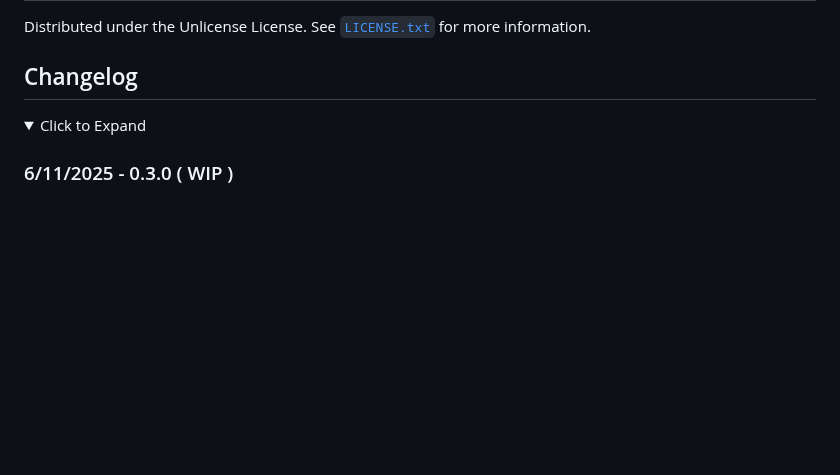
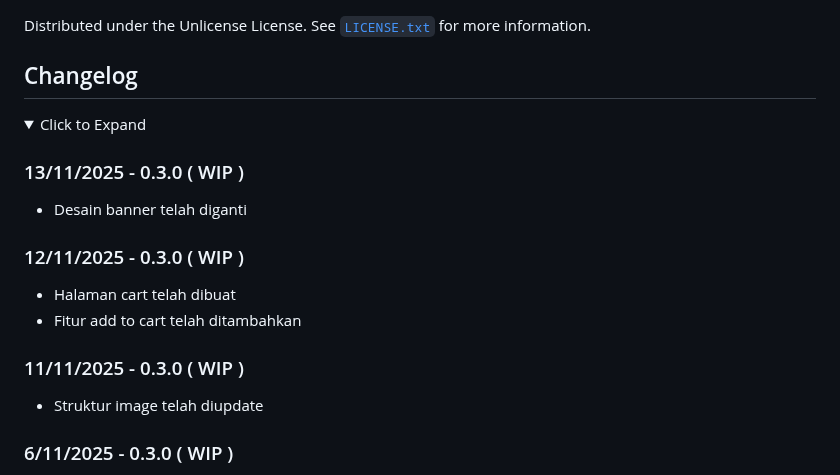
Before and after one commit to Banditov/XI-TKJ-3_PWL_Kelompok-5, a Markdown page: README.md, the part around one of its changes. Drawn GitHub-style; folded sections open; blank space fills up the shorter version.

Commit message:
Update README with version 0.3.1 and changelog
Updated version number and changelog entries.

```diff
--- a/README.md
+++ b/README.md
@@ -201,6 +204,19 @@ Distributed under the Unlicense License. See [`LICENSE.txt`](./LICENSE.txt) for
 <details>
    <summary>Click to Expand</summary>
 
+### 13/11/2025 - 0.3.0 ( WIP )
+
+- Desain banner telah diganti
+
+### 12/11/2025 - 0.3.0 ( WIP )
+
+- Halaman cart telah dibuat
+- Fitur add to cart telah ditambahkan
+
+### 11/11/2025 - 0.3.0 ( WIP )
+
+- Struktur image telah diupdate
+
 ### 6/11/2025 - 0.3.0 ( WIP )
 
 - Database telah diupdate
```
Also changed, not shown: other parts of README.md (+4 -1 lines).
